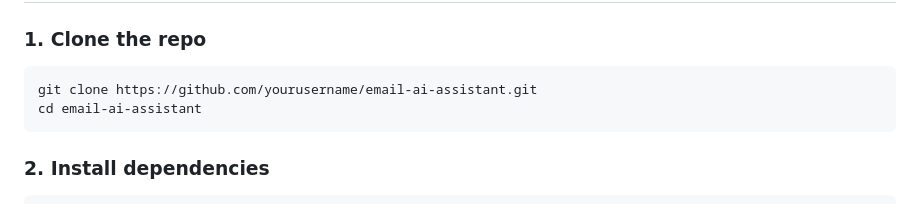
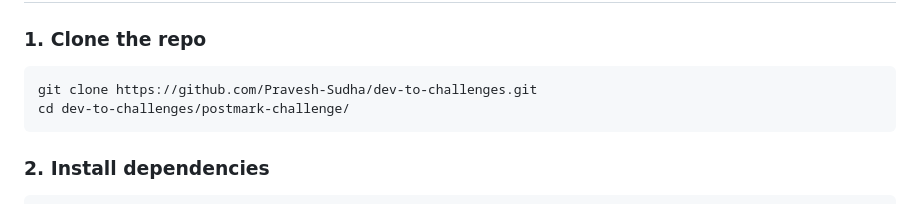
Before and after one commit to Pravesh-Sudha/dev-to-challenges, a Markdown page: postmark-challenge/README.md, the part around the change. Drawn GitHub-style.

`````diff
--- a/postmark-challenge/README.md
+++ b/postmark-challenge/README.md
@@ -30,8 +30,8 @@ This project is an **Email-based AI Assistant** powered by **Gemini (Google AI)*
 ### 1. Clone the repo
 
 ```bash
-git clone https://github.com/yourusername/email-ai-assistant.git
-cd email-ai-assistant
+git clone https://github.com/Pravesh-Sudha/dev-to-challenges.git
+cd dev-to-challenges/postmark-challenge/
 ````
 
 ### 2. Install dependencies
`````
